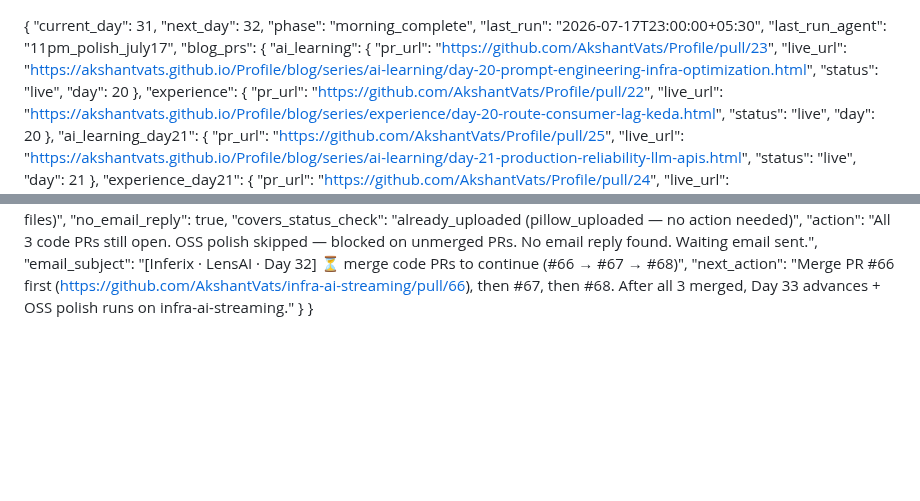
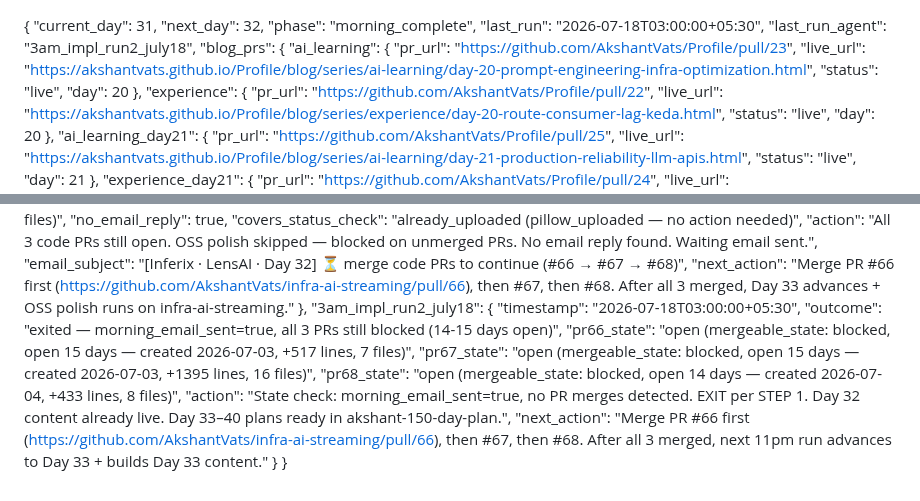
Before and after one commit to AkshantVats/akshant-150-day-plan, a Markdown page: DAILY_PROGRESS.md, 2 parts joined by grey strips. Drawn GitHub-style; blank space fills up the shorter version.

Commit message:
chore: 3am run Jul 18 — morning_email_sent=true, exited (PRs #66/#67/#68 still blocked day 15)

```diff
--- a/DAILY_PROGRESS.md
+++ b/DAILY_PROGRESS.md
@@ -2,8 +2,8 @@
   "current_day": 31,
   "next_day": 32,
   "phase": "morning_complete",
-  "last_run": "2026-07-17T23:00:00+05:30",
-  "last_run_agent": "11pm_polish_july17",
+  "last_run": "2026-07-18T03:00:00+05:30",
+  "last_run_agent": "3am_impl_run2_july18",
   "blog_prs": {
     "ai_learning": {
       "pr_url": "https://github.com/AkshantVats/Profile/pull/23",
@@ -674,5 +674,14 @@
     "action": "All 3 code PRs still open. OSS polish skipped — blocked on unmerged PRs. No email reply found. Waiting email sent.",
     "email_subject": "[Inferix · LensAI · Day 32] ⏳ merge code PRs to continue (#66 → #67 → #68)",
     "next_action": "Merge PR #66 first (https://github.com/AkshantVats/infra-ai-streaming/pull/66), then #67, then #68. After all 3 merged, Day 33 advances + OSS polish runs on infra-ai-streaming."
+  },
+  "3am_impl_run2_july18": {
+    "timestamp": "2026-07-18T03:00:00+05:30",
+    "outcome": "exited — morning_email_sent=true, all 3 PRs still blocked (14-15 days open)",
+    "pr66_state": "open (mergeable_state: blocked, open 15 days — created 2026-07-03, +517 lines, 7 files)",
+    "pr67_state": "open (mergeable_state: blocked, open 15 days — created 2026-07-03, +1395 lines, 16 files)",
+    "pr68_state": "open (mergeable_state: blocked, open 14 days — created 2026-07-04, +433 lines, 8 files)",
+    "action": "State check: morning_email_sent=true, no PR merges detected. EXIT per STEP 1. Day 32 content already live. Day 33–40 plans ready in akshant-150-day-plan.",
+    "next_action": "Merge PR #66 first (https://github.com/AkshantVats/infra-ai-streaming/pull/66), then #67, then #68. After all 3 merged, next 11pm run advances to Day 33 + builds Day 33 content."
   }
 }
```
